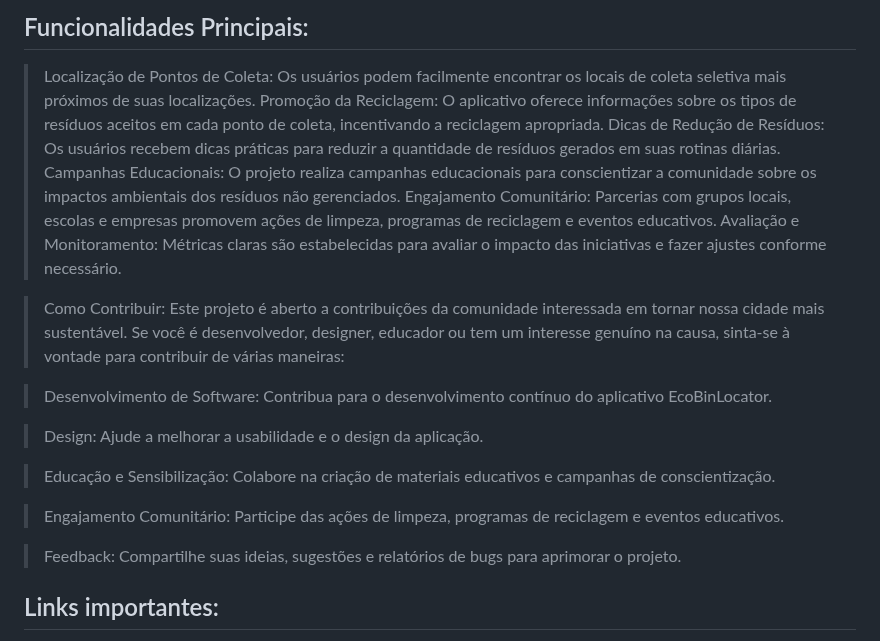
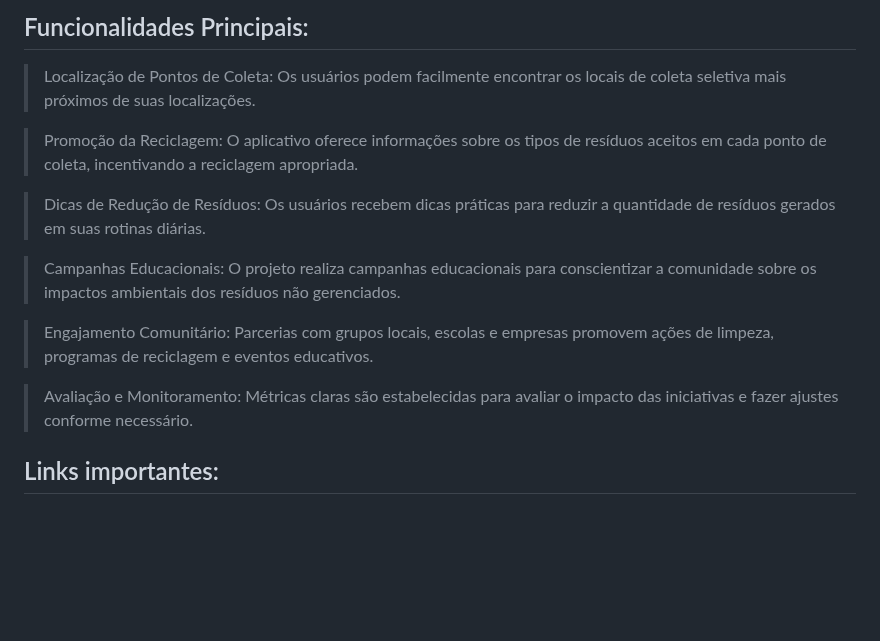
Before and after one commit to Henriquelbqg/EcoBinLocator, a Markdown page: README.md, the part around the change. GitHub-like rendering; blank space fills up the shorter version.

```diff
--- a/README.md
+++ b/README.md
@@ -21,23 +21,16 @@ Rodrigo Lucena Cavalcanti -> rlc2@cesar.school
 ## Funcionalidades Principais:
 
 > Localização de Pontos de Coleta: Os usuários podem facilmente encontrar os locais de coleta seletiva mais próximos de suas localizações.
-Promoção da Reciclagem: O aplicativo oferece informações sobre os tipos de resíduos aceitos em cada ponto de coleta, incentivando a reciclagem apropriada.
-Dicas de Redução de Resíduos: Os usuários recebem dicas práticas para reduzir a quantidade de resíduos gerados em suas rotinas diárias.
-Campanhas Educacionais: O projeto realiza campanhas educacionais para conscientizar a comunidade sobre os impactos ambientais dos resíduos não gerenciados.
-Engajamento Comunitário: Parcerias com grupos locais, escolas e empresas promovem ações de limpeza, programas de reciclagem e eventos educativos.
-Avaliação e Monitoramento: Métricas claras são estabelecidas para avaliar o impacto das iniciativas e fazer ajustes conforme necessário.
 
-> Como Contribuir: Este projeto é aberto a contribuições da comunidade interessada em tornar nossa cidade mais sustentável. Se você é desenvolvedor, designer, educador ou tem um interesse genuíno na causa, sinta-se à vontade para contribuir de várias maneiras:
+> Promoção da Reciclagem: O aplicativo oferece informações sobre os tipos de resíduos aceitos em cada ponto de coleta, incentivando a reciclagem apropriada.
 
-> Desenvolvimento de Software: Contribua para o desenvolvimento contínuo do aplicativo EcoBinLocator.
+> Dicas de Redução de Resíduos: Os usuários recebem dicas práticas para reduzir a quantidade de resíduos gerados em suas rotinas diárias.
 
-> Design: Ajude a melhorar a usabilidade e o design da aplicação.
+> Campanhas Educacionais: O projeto realiza campanhas educacionais para conscientizar a comunidade sobre os impactos ambientais dos resíduos não gerenciados.
 
-> Educação e Sensibilização: Colabore na criação de materiais educativos e campanhas de conscientização.
+> Engajamento Comunitário: Parcerias com grupos locais, escolas e empresas promovem ações de limpeza, programas de reciclagem e eventos educativos.
 
-> Engajamento Comunitário: Participe das ações de limpeza, programas de reciclagem e eventos educativos.
-
-> Feedback: Compartilhe suas ideias, sugestões e relatórios de bugs para aprimorar o projeto.
+> Avaliação e Monitoramento: Métricas claras são estabelecidas para avaliar o impacto das iniciativas e fazer ajustes conforme necessário.
 
 ## Links importantes:
 
```
